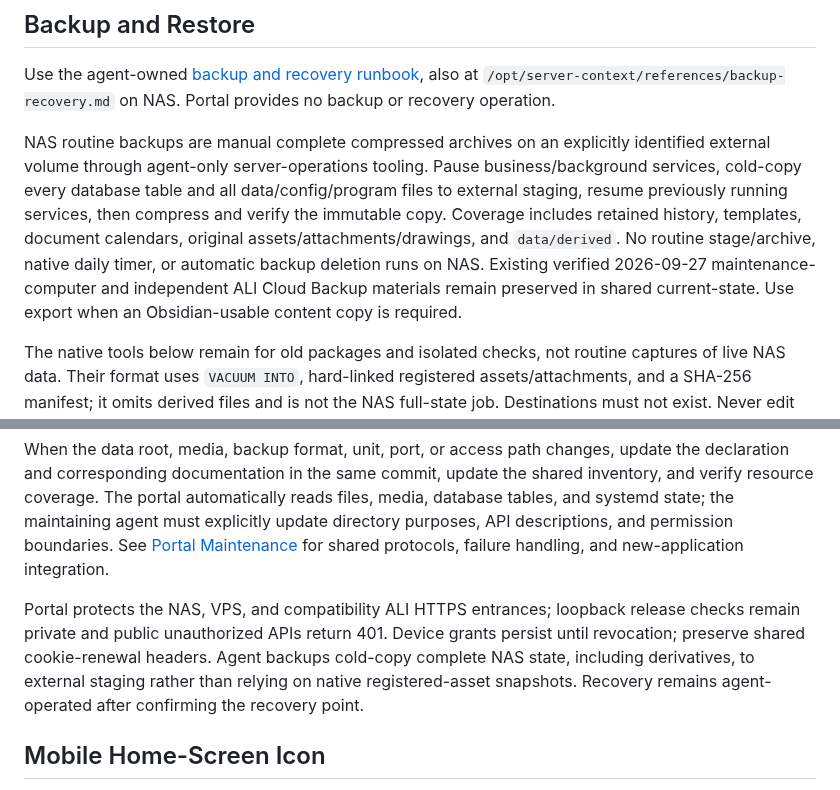
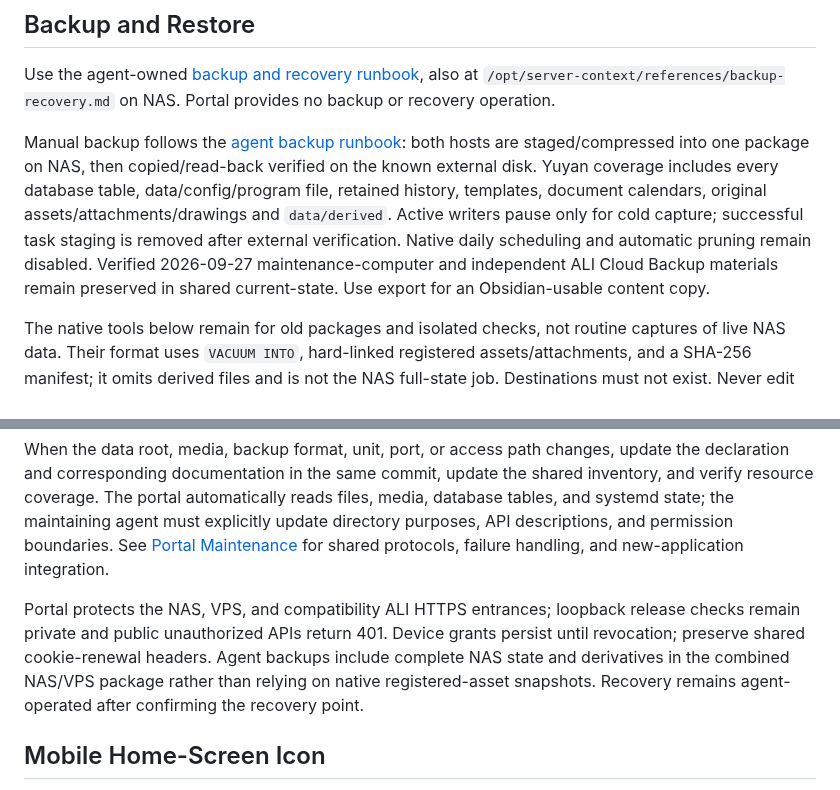
Before and after one commit to Crashmere/Yuyan, a Markdown page: docs/OPERATIONS.md, 2 parts joined by grey strips. Drawn GitHub-style.

Commit message:
docs: align manual backups with combined NAS VPS package

```diff
--- a/docs/OPERATIONS.md
+++ b/docs/OPERATIONS.md
@@ -222,7 +222,7 @@ The target directory must be new and empty or a previous export result. Exportin
 
 Use the agent-owned [backup and recovery runbook](https://github.com/Crashmere/agent-config/blob/main/skills/server-operations/references/backup-recovery.md), also at `/opt/server-context/references/backup-recovery.md` on NAS. Portal provides no backup or recovery operation.
 
-NAS routine backups are manual complete compressed archives on an explicitly identified external volume through agent-only server-operations tooling. Pause business/background services, cold-copy every database table and all data/config/program files to external staging, resume previously running services, then compress and verify the immutable copy. Coverage includes retained history, templates, document calendars, original assets/attachments/drawings, and `data/derived`. No routine stage/archive, native daily timer, or automatic backup deletion runs on NAS. Existing verified 2026-09-27 maintenance-computer and independent ALI Cloud Backup materials remain preserved in shared current-state. Use export when an Obsidian-usable content copy is required.
+Manual backup follows the [agent backup runbook](https://github.com/Crashmere/agent-config/blob/main/skills/server-operations/references/backup-recovery.md): both hosts are staged/compressed into one package on NAS, then copied/read-back verified on the known external disk. Yuyan coverage includes every database table, data/config/program file, retained history, templates, document calendars, original assets/attachments/drawings and `data/derived`. Active writers pause only for cold capture; successful task staging is removed after external verification. Native daily scheduling and automatic pruning remain disabled. Verified 2026-09-27 maintenance-computer and independent ALI Cloud Backup materials remain preserved in shared current-state. Use export for an Obsidian-usable content copy.
 
 The native tools below remain for old packages and isolated checks, not routine captures of live NAS data. Their format uses `VACUUM INTO`, hard-linked registered assets/attachments, and a SHA-256 manifest; it omits derived files and is not the NAS full-state job. Destinations must not exist. Never edit hard-linked originals inside a native snapshot; restore requires its completed manifest.
 
@@ -262,7 +262,7 @@ Source-code or database-behavior changes must not use this option as a substitut
 
 When the data root, media, backup format, unit, port, or access path changes, update the declaration and corresponding documentation in the same commit, update the shared inventory, and verify resource coverage. The portal automatically reads files, media, database tables, and systemd state; the maintaining agent must explicitly update directory purposes, API descriptions, and permission boundaries. See [Portal Maintenance](https://github.com/Crashmere/agent-config/blob/main/skills/server-operations/references/portal.md) for shared protocols, failure handling, and new-application integration.
 
-Portal protects the NAS, VPS, and compatibility ALI HTTPS entrances; loopback release checks remain private and public unauthorized APIs return 401. Device grants persist until revocation; preserve shared cookie-renewal headers. Agent backups cold-copy complete NAS state, including derivatives, to external staging rather than relying on native registered-asset snapshots. Recovery remains agent-operated after confirming the recovery point.
+Portal protects the NAS, VPS, and compatibility ALI HTTPS entrances; loopback release checks remain private and public unauthorized APIs return 401. Device grants persist until revocation; preserve shared cookie-renewal headers. Agent backups include complete NAS state and derivatives in the combined NAS/VPS package rather than relying on native registered-asset snapshots. Recovery remains agent-operated after confirming the recovery point.
 
 ## Mobile Home-Screen Icon
 
```
